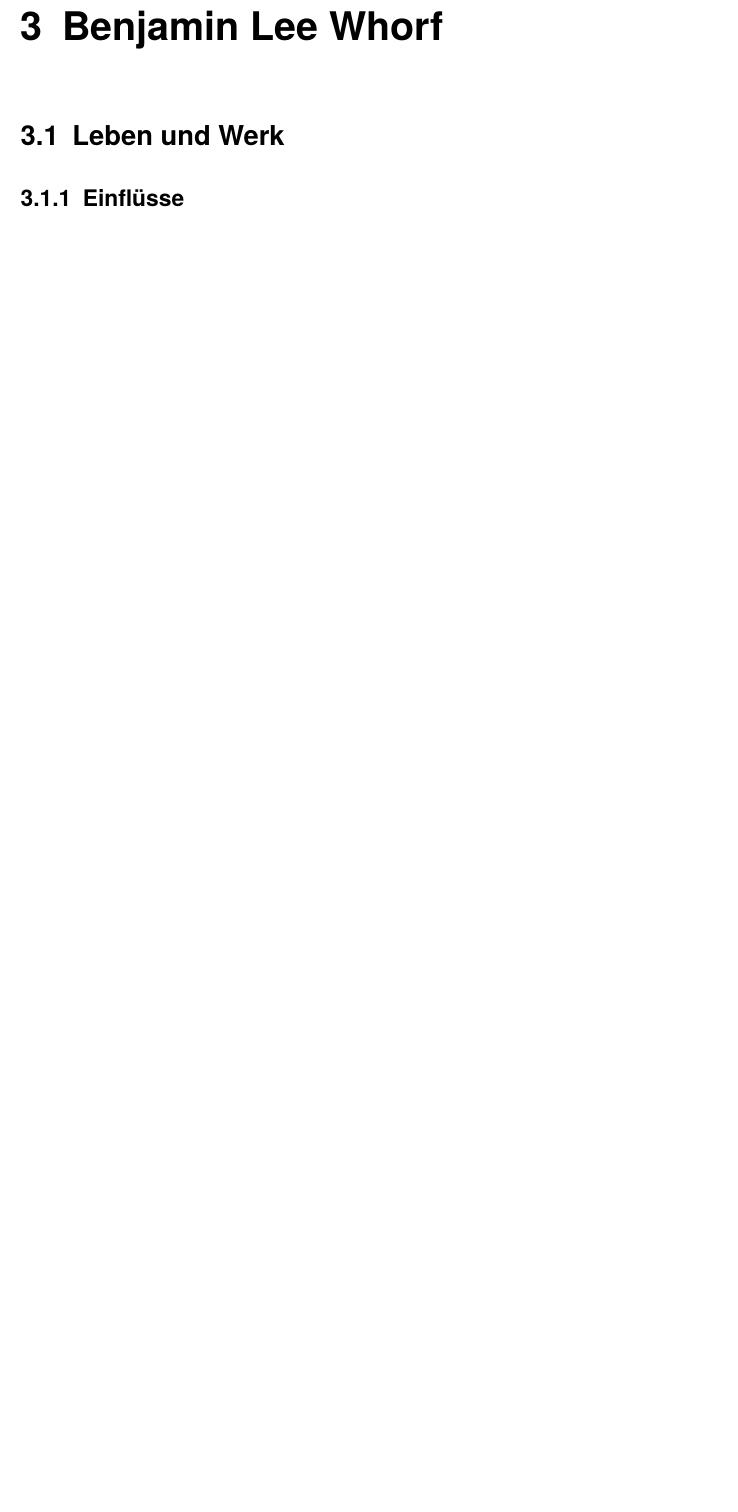
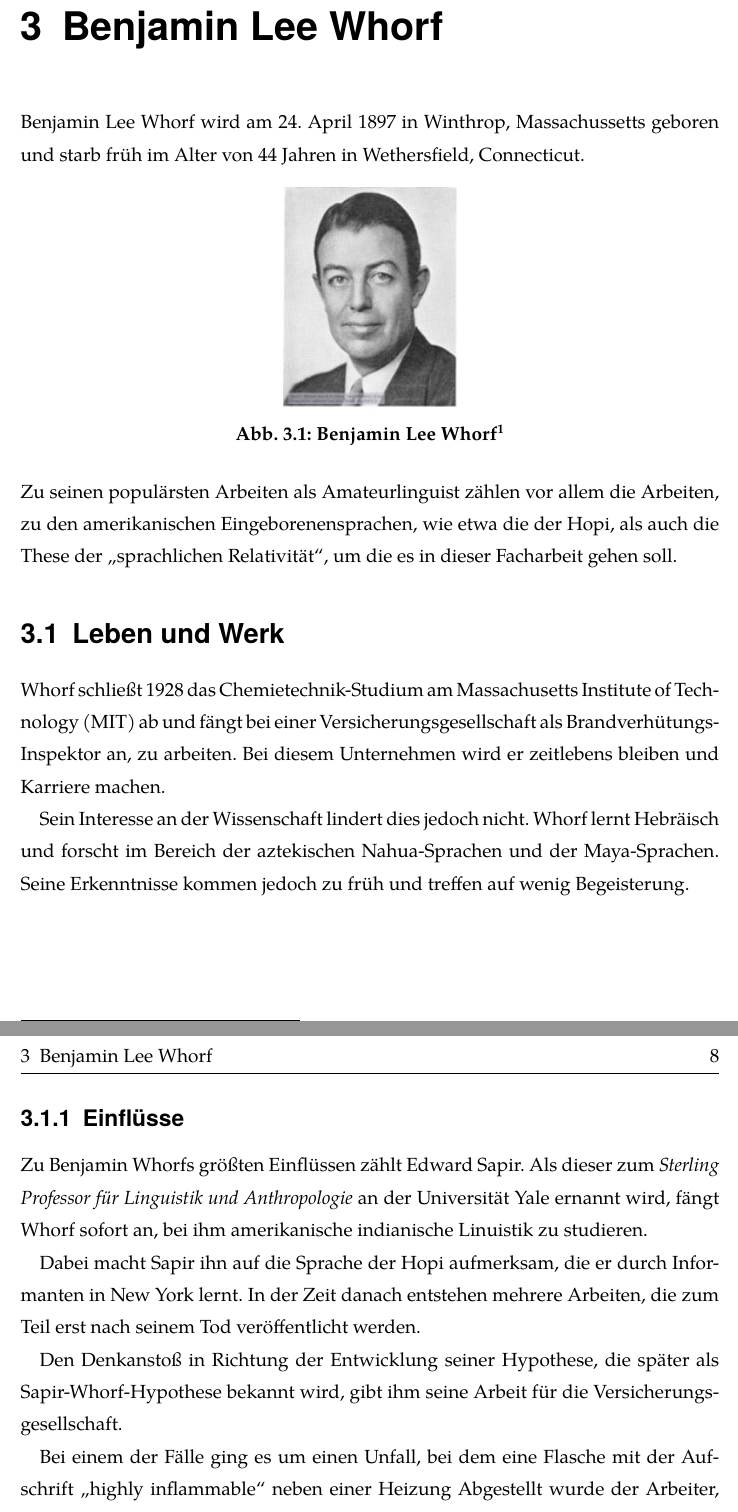
Before and after one commit to minced1/document-themes, a LaTeX document (gfs-marschall/ling-relativ-prinzip.tex): part of page 8 of 12 before the commit and two parts of pages 8 and 9 of 13 after it, the two joined at a grey line, cut so that both start at the same text, the shorter picture padded with empty space. Compiled offline with XeLaTeX.

Commit message:
add chapter B J Whorf

```diff
--- a/gfs-marschall/ling-relativ-prinzip.tex
+++ b/gfs-marschall/ling-relativ-prinzip.tex
@@ -152,7 +153,46 @@ wissenschaftlichen Horizonts sein.
 
 \chapter{Benjamin Lee Whorf}
 \label{chap:bjwhorf}
+Benjamin Lee Whorf wird am 24. April 1897 in Winthrop, Massachussetts geboren
+und starb früh im Alter von 44 Jahren in Wethersfield, Connecticut.
+\begin{figure}[!htb]
+	\centering
+	\includegraphics[width=0.25\textwidth]{whorf}
+	\caption[Benjamin Lee Whorf {\autocite{image:B_L_Whorf}}]{Benjamin Lee Whorf\footnotemark}
+	\label{fig:whorf}
+\end{figure}
+\footcitetext{image:B_L_Whorf}\\
+Zu seinen populärsten Arbeiten als Amateurlinguist zählen vor allem die Arbeiten,
+zu den amerikanischen Eingeborenensprachen, wie etwa die der Hopi, als auch die
+These der \enquote{sprachlichen Relativität}, um die es in dieser Facharbeit
+gehen soll.
+
 	\section{Leben und Werk}
 	\label{sec:lebenuwerk}
+	Whorf schließt 1928 das Chemietechnik-Studium am Massachusetts Institute of
+	Technology (MIT) ab und fängt bei einer Versicherungsgesellschaft als
+	Brandverhütungs-Inspektor an, zu arbeiten. Bei diesem Unternehmen wird er
+	zeitlebens bleiben und Karriere machen.
+
+	Sein Interesse an der Wissenschaft lindert dies jedoch nicht. Whorf lernt
+	Hebräisch und forscht im Bereich der aztekischen Nahua-Sprachen und der
+	Maya-Sprachen. Seine Erkenntnisse kommen jedoch zu früh und treffen auf wenig
+	Begeisterung.
 		\subsection{Einflüsse}
-		\label{sec:einflüsse}
+		\label{sec:einfluesse}
+		Zu Benjamin Whorfs größten Einflüssen zählt Edward Sapir. Als dieser zum
+		\textit{Sterling Professor für Linguistik und Anthropologie} an der
+		Universität Yale ernannt wird, fängt Whorf sofort an, bei ihm amerikanische
+		indianische Linuistik zu studieren.
+
+		Dabei macht Sapir ihn auf die Sprache der Hopi aufmerksam, die er durch
+		Informanten in New York lernt. In der Zeit danach entstehen mehrere Arbeiten,
+		die zum Teil erst nach seinem Tod veröffentlicht werden.
+
+		Den Denkanstoß in Richtung der Entwicklung seiner Hypothese, die später als
+		Sapir-Whorf-Hypothese bekannt wird, gibt ihm seine Arbeit für die
+		Versicherungsgesellschaft.
+
+		Bei einem der Fälle ging es um einen Unfall, bei dem eine Flasche mit der
+		Aufschrift \enquote{highly inflammable} neben einer Heizung Abgestellt wurde
+		der Arbeiter, dessen Muttersprache nicht Englisch war, ging davon aus, dass
```
Also changed, not shown: gfs-marschall/ling-relativ-prinzip.bib (+17 -0 lines), gfs-marschall/inuitcartoon.jpg (added), gfs-marschall/ling-relativ-prinzip.bbl, gfs-marschall/ling-relativ-prinzip.pdf, gfs-marschall/whorf.jpg (added), gfs-marschall/ling-relativ-prinzip.tex (20 more changed lines).
